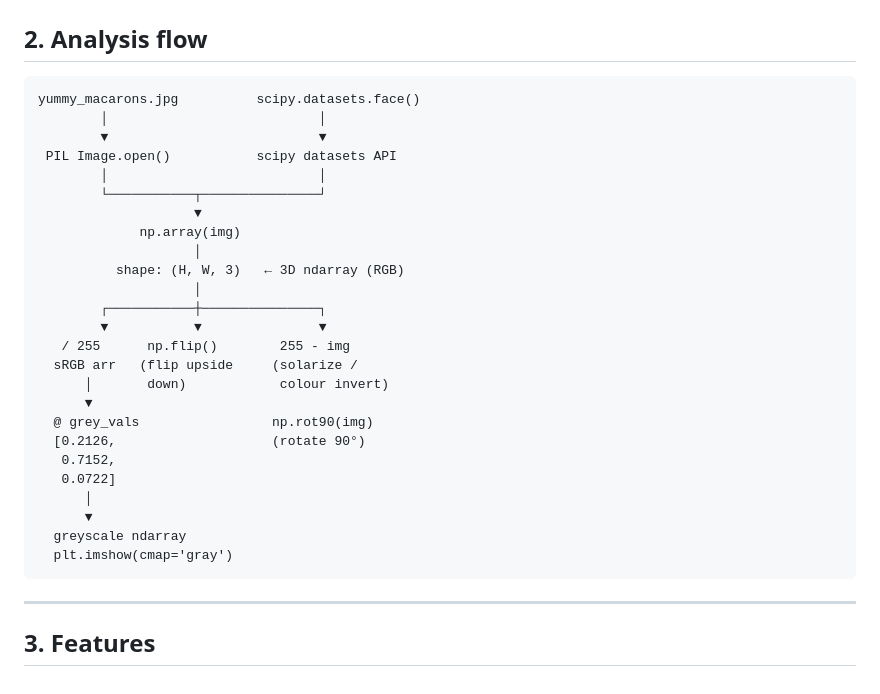
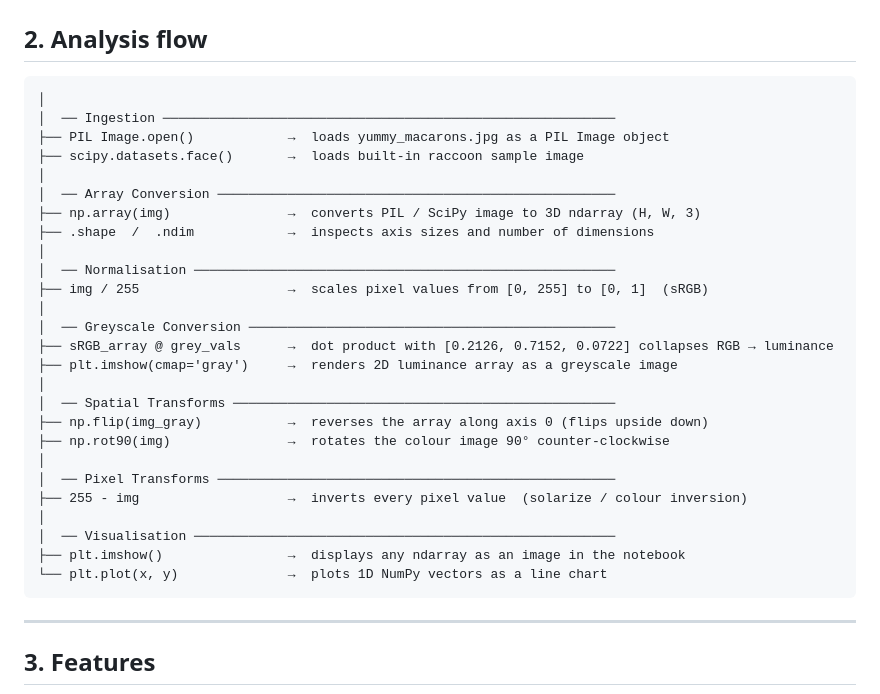
Before and after one commit to xavier-oc-programming/numpy-ndarray-computation, a Markdown page: README.md, the part around the change. Drawn GitHub-style.

Commit message:
docs: categorise analysis flow steps

````diff
--- a/README.md
+++ b/README.md
@@ -41,31 +41,32 @@ Open any notebook in `theory/` to read the annotated lesson notes.
 ## 2. Analysis flow
 
 ```
-yummy_macarons.jpg          scipy.datasets.face()
-        │                           │
-        ▼                           ▼
- PIL Image.open()           scipy datasets API
-        │                           │
-        └───────────┬───────────────┘
-                    ▼
-             np.array(img)
-                    │
-          shape: (H, W, 3)   ← 3D ndarray (RGB)
-                    │
-        ┌───────────┼───────────────┐
-        ▼           ▼               ▼
-   / 255      np.flip()        255 - img
-  sRGB arr   (flip upside     (solarize /
-      │       down)            colour invert)
-      ▼
-  @ grey_vals                 np.rot90(img)
-  [0.2126,                    (rotate 90°)
-   0.7152,
-   0.0722]
-      │
-      ▼
-  greyscale ndarray
-  plt.imshow(cmap='gray')
+│
+│  ── Ingestion ──────────────────────────────────────────────────────────
+├── PIL Image.open()            →  loads yummy_macarons.jpg as a PIL Image object
+├── scipy.datasets.face()       →  loads built-in raccoon sample image
+│
+│  ── Array Conversion ───────────────────────────────────────────────────
+├── np.array(img)               →  converts PIL / SciPy image to 3D ndarray (H, W, 3)
+├── .shape  /  .ndim            →  inspects axis sizes and number of dimensions
+│
+│  ── Normalisation ──────────────────────────────────────────────────────
+├── img / 255                   →  scales pixel values from [0, 255] to [0, 1]  (sRGB)
+│
+│  ── Greyscale Conversion ───────────────────────────────────────────────
+├── sRGB_array @ grey_vals      →  dot product with [0.2126, 0.7152, 0.0722] collapses RGB → luminance
+├── plt.imshow(cmap='gray')     →  renders 2D luminance array as a greyscale image
+│
+│  ── Spatial Transforms ─────────────────────────────────────────────────
+├── np.flip(img_gray)           →  reverses the array along axis 0 (flips upside down)
+├── np.rot90(img)               →  rotates the colour image 90° counter-clockwise
+│
+│  ── Pixel Transforms ───────────────────────────────────────────────────
+├── 255 - img                   →  inverts every pixel value  (solarize / colour inversion)
+│
+│  ── Visualisation ──────────────────────────────────────────────────────
+├── plt.imshow()                →  displays any ndarray as an image in the notebook
+└── plt.plot(x, y)              →  plots 1D NumPy vectors as a line chart
 ```
 
 ---
````
